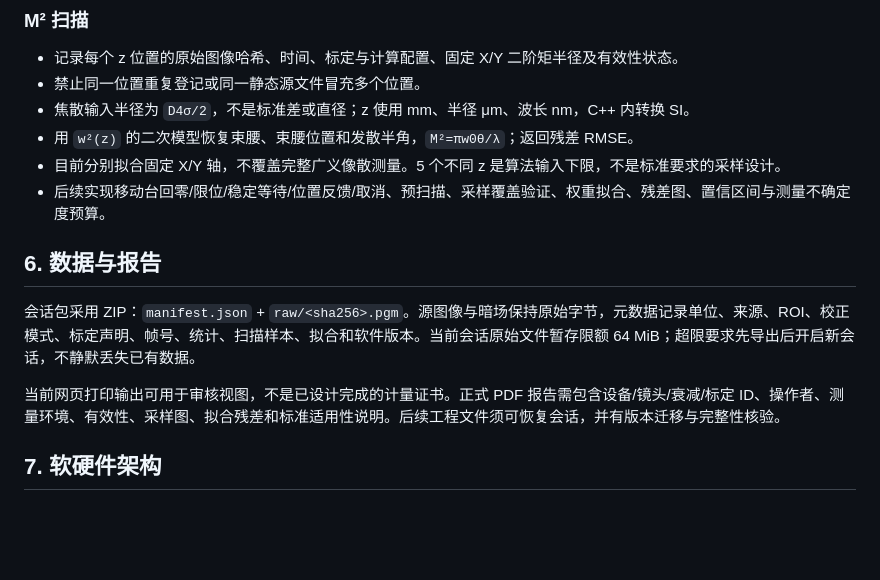
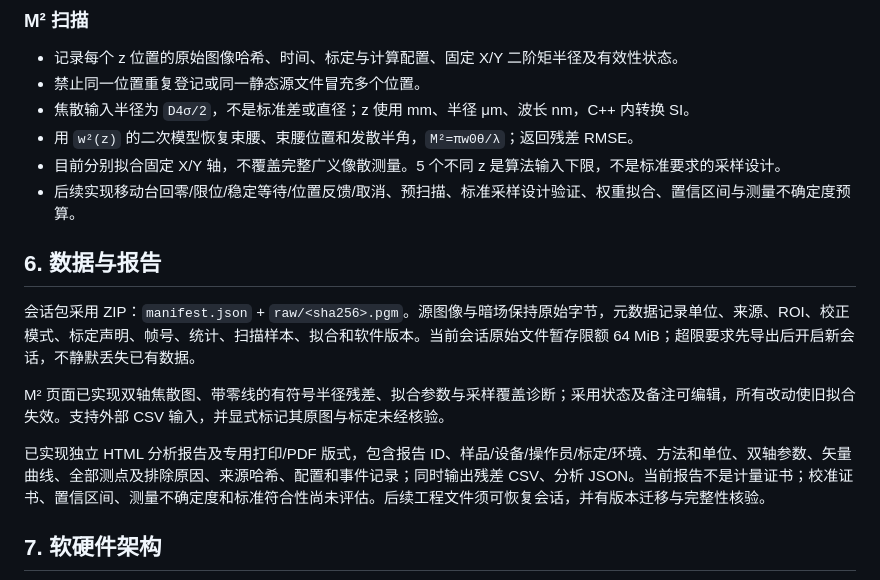
Before and after one commit to aruchid/laser-beam-analyzer, a Markdown page: docs/PRD.md, the part around the change. Rendered like a GitHub page; blank space fills up the shorter version.

```diff
--- a/docs/PRD.md
+++ b/docs/PRD.md
@@ -96,13 +96,15 @@
 - 焦散输入半径为 `D4σ/2`，不是标准差或直径；z 使用 mm、半径 μm、波长 nm，C++ 内转换 SI。
 - 用 `w²(z)` 的二次模型恢复束腰、束腰位置和发散半角，`M²=πw0θ/λ`；返回残差 RMSE。
 - 目前分别拟合固定 X/Y 轴，不覆盖完整广义像散测量。5 个不同 z 是算法输入下限，不是标准要求的采样设计。
-- 后续实现移动台回零/限位/稳定等待/位置反馈/取消、预扫描、采样覆盖验证、权重拟合、残差图、置信区间与测量不确定度预算。
+- 后续实现移动台回零/限位/稳定等待/位置反馈/取消、预扫描、标准采样设计验证、权重拟合、置信区间与测量不确定度预算。
 
 ## 6. 数据与报告
 
 会话包采用 ZIP：`manifest.json` + `raw/<sha256>.pgm`。源图像与暗场保持原始字节，元数据记录单位、来源、ROI、校正模式、标定声明、帧号、统计、扫描样本、拟合和软件版本。当前会话原始文件暂存限额 64 MiB；超限要求先导出后开启新会话，不静默丢失已有数据。
 
-当前网页打印输出可用于审核视图，不是已设计完成的计量证书。正式 PDF 报告需包含设备/镜头/衰减/标定 ID、操作者、测量环境、有效性、采样图、拟合残差和标准适用性说明。后续工程文件须可恢复会话，并有版本迁移与完整性核验。
+M² 页面已实现双轴焦散图、带零线的有符号半径残差、拟合参数与采样覆盖诊断；采用状态及备注可编辑，所有改动使旧拟合失效。支持外部 CSV 输入，并显式标记其原图与标定未经核验。
+
+已实现独立 HTML 分析报告及专用打印/PDF 版式，包含报告 ID、样品/设备/操作员/标定/环境、方法和单位、双轴参数、矢量曲线、全部测点及排除原因、来源哈希、配置和事件记录；同时输出残差 CSV、分析 JSON。当前报告不是计量证书；校准证书、置信区间、测量不确定度和标准符合性尚未评估。后续工程文件须可恢复会话，并有版本迁移与完整性核验。
 
 ## 7. 软硬件架构
 
```
Also changed, not shown: README.md (+8 -0 lines), docs/VALIDATION.md (+10 -0 lines), docs/images/m2-scan-qa.jpg (added), 8 other files.
